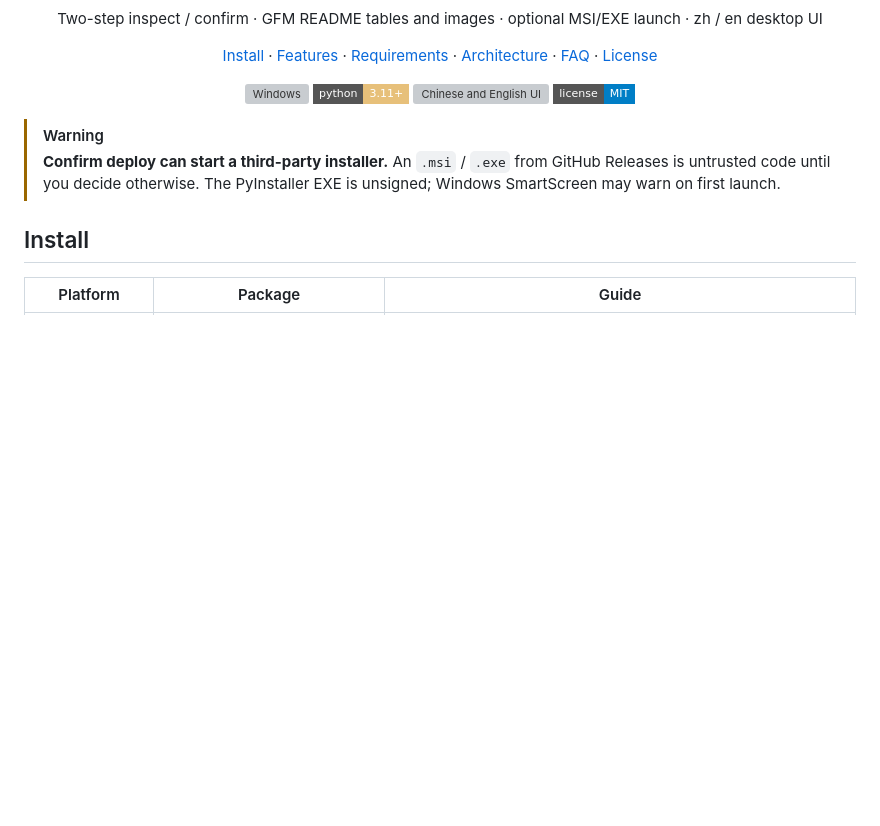
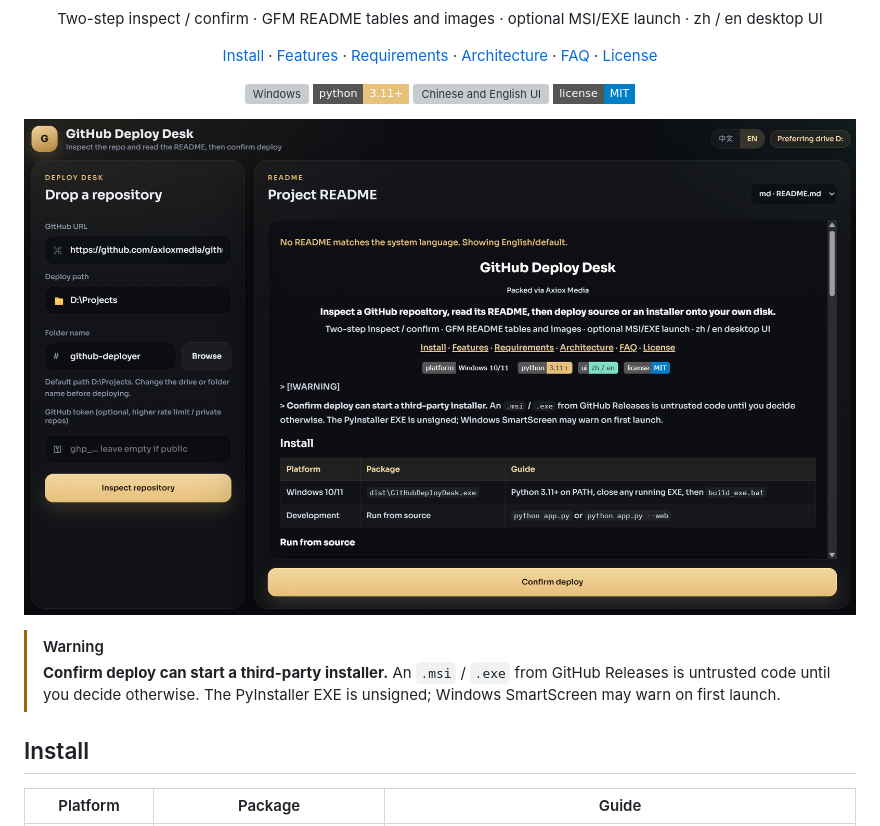
Before and after one commit to axioxmedia/github-deployer, a Markdown page: README.md, the part around the change. Rendered like a GitHub page; badges without logos; blank space fills up the shorter version; grey boxes are pictures that could not be loaded.

```diff
--- a/README.md
+++ b/README.md
@@ -18,6 +18,10 @@
     <img src="https://img.shields.io/badge/python-3.11%2B-e7c07a?style=flat-square" alt="Python 3.11+" />
     <img src="https://img.shields.io/badge/ui-zh%20%2F%20en-7ee0c6?style=flat-square" alt="Chinese and English UI" />
     <img src="https://img.shields.io/badge/license-MIT-blue?style=flat-square" alt="MIT license" />
+  </p>
+
+  <p>
+    <img src="https://raw.githubusercontent.com/axioxmedia/github-deployer/refs/heads/main/caps.png" alt="Screenshot" />
   </p>
 </div>
 
```
